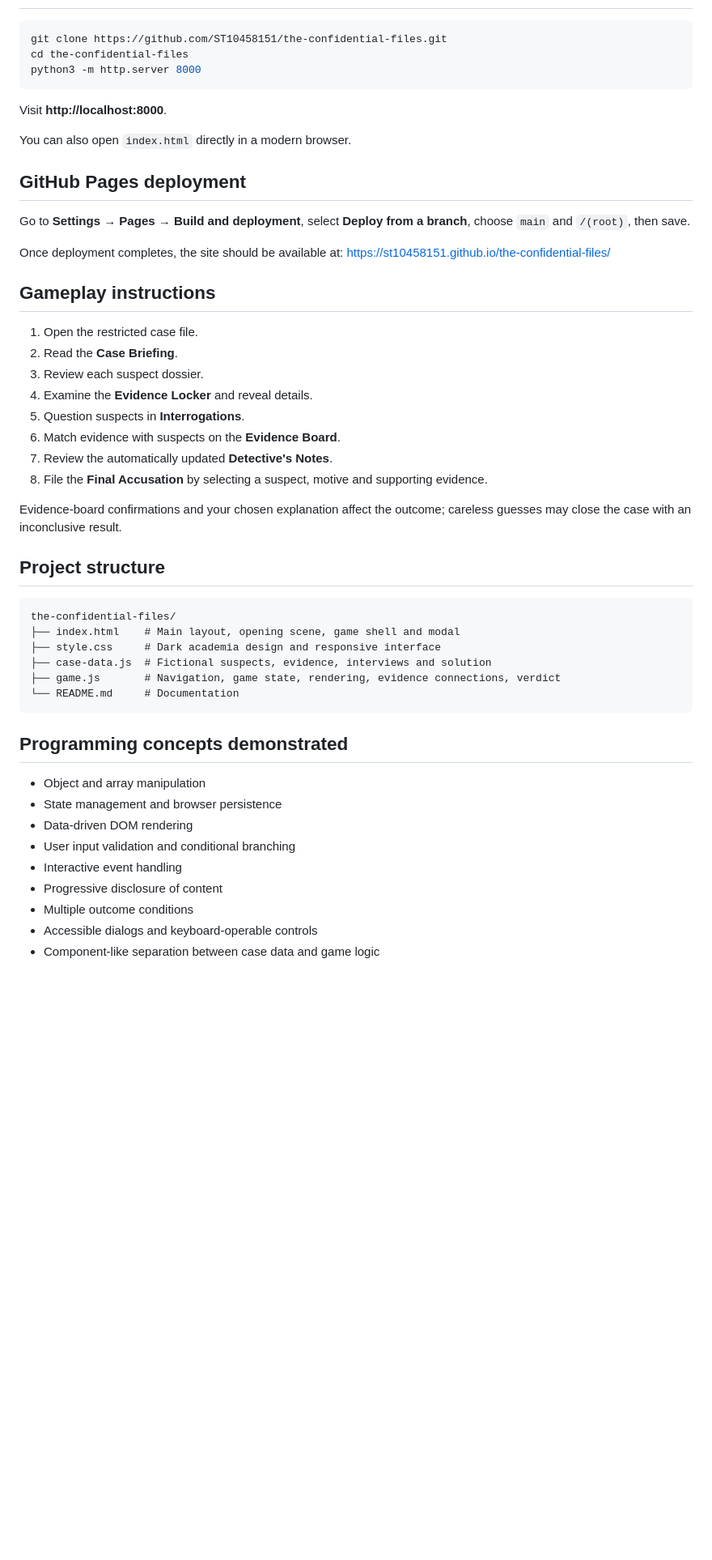
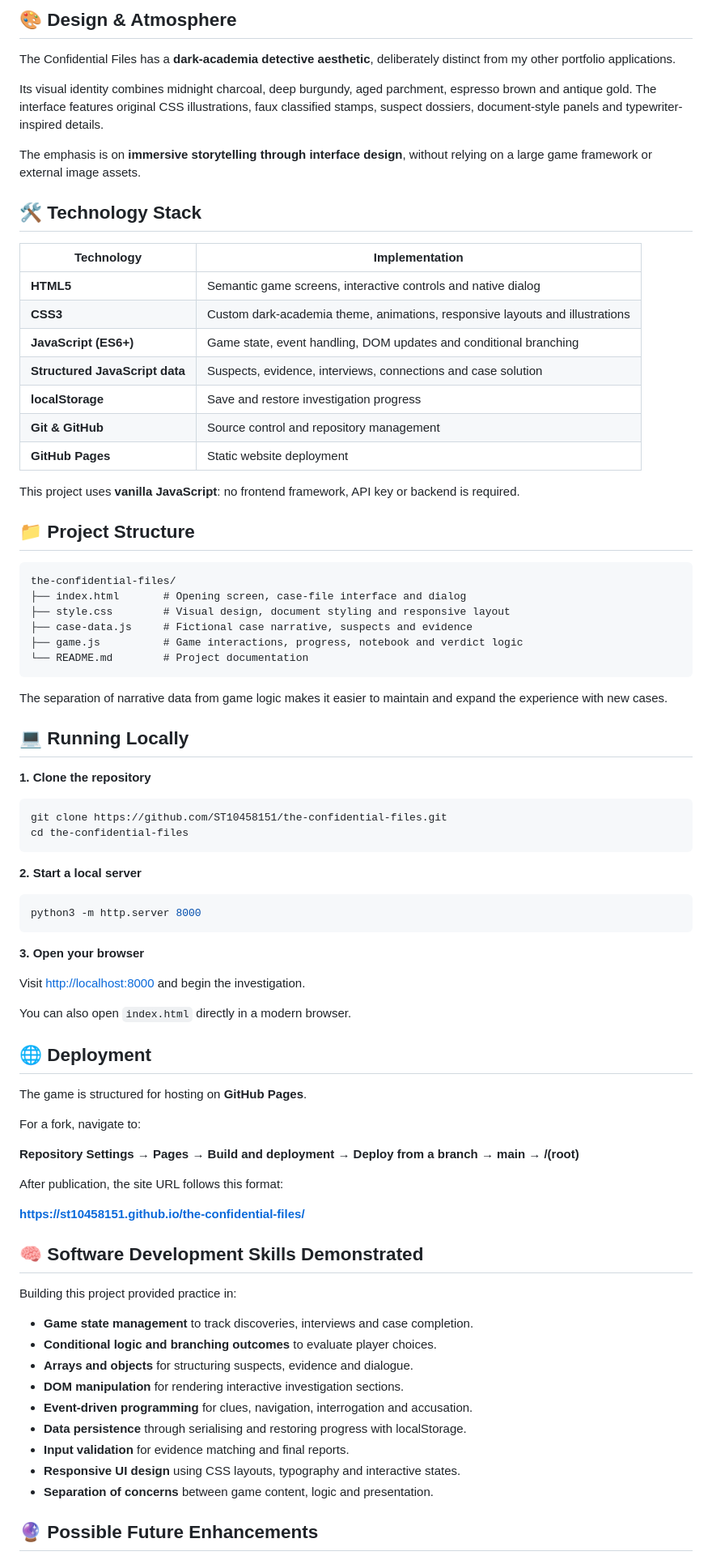
Before and after one commit to ST10458151/the-confidential-files, a Markdown page: README.md, the part around one of its changes. Shown at 81% size. Drawn GitHub-style; blank space fills up the shorter version.

Commit message:
Polish mystery game README with spoiler-free gameplay guide and portfolio documentation

````diff
--- a/README.md
+++ b/README.md
@@ -56,54 +74,84 @@ All characters, events, documents and evidence are **fictional**.
+## 🎨 Design & Atmosphere
+
+The Confidential Files has a **dark-academia detective aesthetic**, deliberately distinct from my other portfolio applications.
+
+Its visual identity combines midnight charcoal, deep burgundy, aged parchment, espresso brown and antique gold. The interface features original CSS illustrations, faux classified stamps, suspect dossiers, document-style panels and typewriter-inspired details.
+
+The emphasis is on **immersive storytelling through interface design**, without relying on a large game framework or external image assets.
+
+## 🛠️ Technology Stack
+
+| Technology | Implementation |
+| --- | --- |
+| **HTML5** | Semantic game screens, interactive controls and native dialog |
+| **CSS3** | Custom dark-academia theme, animations, responsive layouts and illustrations |
+| **JavaScript (ES6+)** | Game state, event handling, DOM updates and conditional branching |
+| **Structured JavaScript data** | Suspects, evidence, interviews, connections and case solution |
+| **localStorage** | Save and restore investigation progress |
+| **Git & GitHub** | Source control and repository management |
+| **GitHub Pages** | Static website deployment |
+
+This project uses **vanilla JavaScript**: no frontend framework, API key or backend is required.
+
+## 📁 Project Structure
+
+```text
+the-confidential-files/
+├── index.html       # Opening screen, case-file interface and dialog
+├── style.css        # Visual design, document styling and responsive layout
+├── case-data.js     # Fictional case narrative, suspects and evidence
+├── game.js          # Game interactions, progress, notebook and verdict logic
+└── README.md        # Project documentation
+```
+
+The separation of narrative data from game logic makes it easier to maintain and expand the experience with new cases.
+
+## 💻 Running Locally
+
+**1. Clone the repository**
 
 ```bash
 git clone https://github.com/ST10458151/the-confidential-files.git
 cd the-confidential-files
+```
+
+**2. Start a local server**
+
+```bash
 python3 -m http.server 8000
 ```
 
-Visit **http://localhost:8000**.
+**3. Open your browser**
+
+Visit [http://localhost:8000](http://localhost:8000) and begin the investigation.
 
 You can also open `index.html` directly in a modern browser.
 
-## GitHub Pages deployment
+## 🌐 Deployment
 
-Go to **Settings → Pages → Build and deployment**, select **Deploy from a branch**, choose `main` and `/(root)`, then save.
+The game is structured for hosting on **GitHub Pages**.
 
-Once deployment completes, the site should be available at:
-https://st10458151.github.io/the-confidential-files/
+For a fork, navigate to:
 
-## Gameplay instructions
+**Repository Settings → Pages → Build and deployment → Deploy from a branch → main → /(root)**
 
-1. Open the restricted case file.
-2. Read the **Case Briefing**.
-3. Review each suspect dossier.
-4. Examine the **Evidence Locker** and reveal details.
-5. Question suspects in **Interrogations**.
-6. Match evidence with suspects on the **Evidence Board**.
-7. Review the automatically updated **Detective's Notes**.
-8. File the **Final Accusation** by selecting a suspect, motive and supporting evidence.
+After publication, the site URL follows this format:
 
-Evidence-board confirmations and your chosen explanation affect the outcome; careless guesses may close the case with an inconclusive result.
+**https://st10458151.github.io/the-confidential-files/**
 
-## Project structure
+## 🧠 Software Development Skills Demonstrated
 
-```text
-the-confidential-files/
-├── index.html    # Main layout, opening scene, game shell and modal
-├── style.css     # Dark academia design and responsive interface
-├── case-data.js  # Fictional suspects, evidence, interviews and solution
-├── game.js       # Navigation, game state, rendering, evidence connections, verdict
-└── README.md     # Documentation
-```
+Building this project provided practice in:
 
-## Programming concepts demonstrated
+- **Game state management** to track discoveries, interviews and case completion.
+- **Conditional logic and branching outcomes** to evaluate player choices.
+- **Arrays and objects** for structuring suspects, evidence and dialogue.
+- **DOM manipulation** for rendering interactive investigation sections.
+- **Event-driven programming** for clues, navigation, interrogation and accusation.
+- **Data persistence** through serialising and restoring progress with localStorage.
+- **Input validation** for evidence matching and final reports.
+- **Responsive UI design** using CSS layouts, typography and interactive states.
+- **Separation of concerns** between game content, logic and presentation.
 
-- Object and array manipulation
-- State management and browser persistence
-- Data-driven DOM rendering
-- User input validation and conditional branching
-- Interactive event handling
-- Progressive disclosure of content
-- Multiple outcome conditions
-- Accessible dialogs and keyboard-operable controls
-- Component-like separation between case data and game logic
+## 🔮 Possible Future Enhancements
 
````
Also changed, not shown: other parts of README.md (+74 -36 lines).
